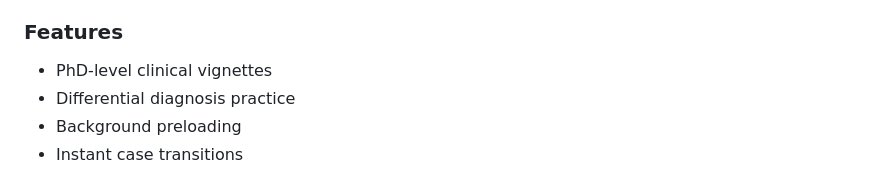
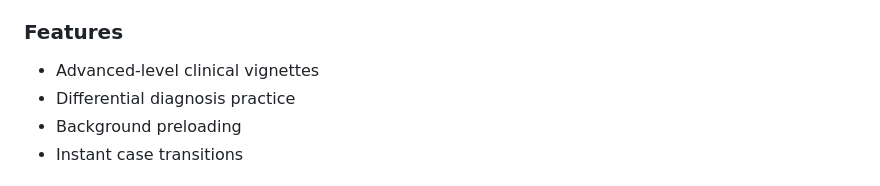
Before and after one commit to Its-Marie/Void-Killer, a Markdown page: README.md, the part around the change. Rendered like a GitHub page.

Commit message:
Update feature description

```diff
--- a/README.md
+++ b/README.md
@@ -243,7 +243,7 @@ Advanced medical education module built around clinical reasoning.
 
 ### Features
 
-* PhD-level clinical vignettes
+* Advanced-level clinical vignettes
 * Differential diagnosis practice
 * Background preloading
 * Instant case transitions
```
